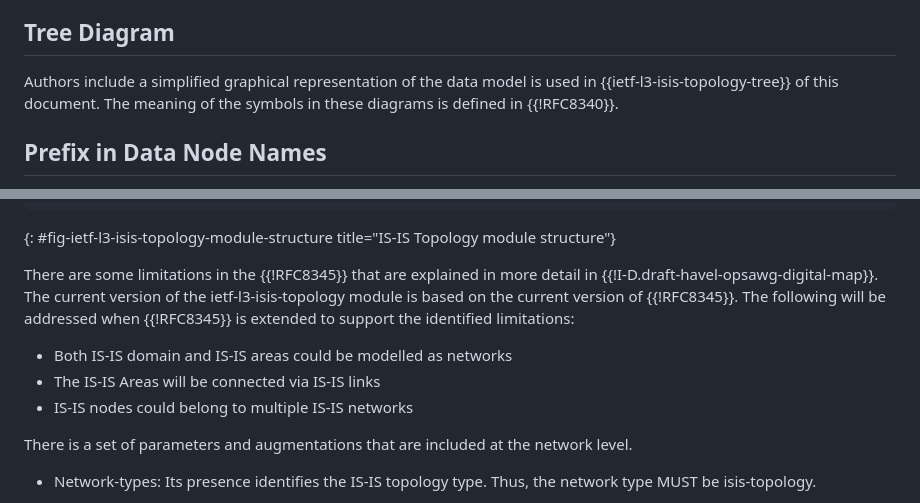
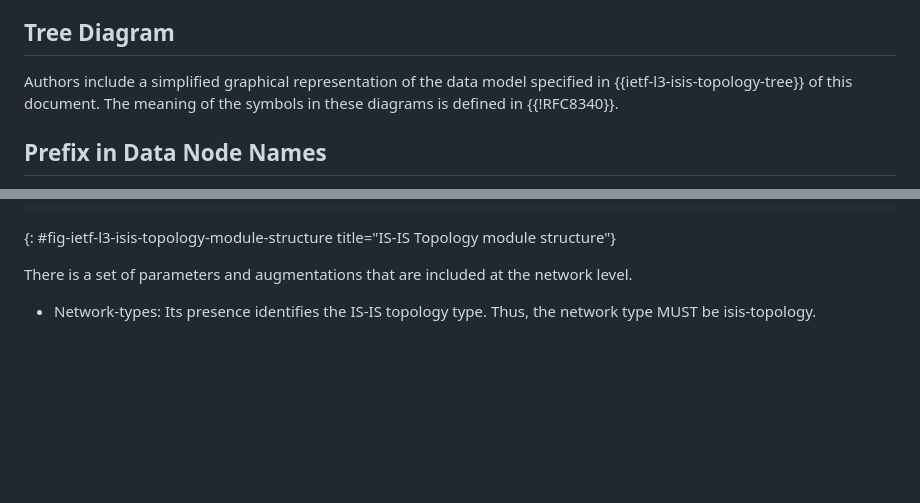
Before and after one commit to oscargdd/drafts-nmop-isis-ospf-topologies, a Markdown page: draft-ogondio-opsawg-isis-topology.md, 2 parts joined by grey strips. GitHub-like rendering; blank space fills up the shorter version.

```diff
--- a/draft-ogondio-opsawg-isis-topology.md
+++ b/draft-ogondio-opsawg-isis-topology.md
@@ -80,7 +80,7 @@ The key words "MUST", "MUST NOT", "REQUIRED", "SHALL", "SHALL NOT", "SHOULD", "S
 
 ## Tree Diagram
 
-Authors include a simplified graphical representation of the data model is used in {{ietf-l3-isis-topology-tree}} of this document.
+Authors include a simplified graphical representation of the data model specified in {{ietf-l3-isis-topology-tree}} of this document.
 The meaning of the symbols in these diagrams is defined in {{!RFC8340}}.
 
 ## Prefix in Data Node Names
@@ -184,13 +183,6 @@ arrows show how the modules augment each other.
 ~~~~
 {: #fig-ietf-l3-isis-topology-module-structure title="IS-IS Topology module structure"}
 
-There are some limitations in the {{!RFC8345}} that are explained in more detail in {{!I-D.draft-havel-opsawg-digital-map}}.
-The current version of the ietf-l3-isis-topology module is based on the current version of {{!RFC8345}}.
-The following will be addressed when {{!RFC8345}} is extended to support the identified limitations:
-
-* Both IS-IS domain and IS-IS areas could be modelled as networks
-* The IS-IS Areas will be connected via IS-IS links
-* IS-IS nodes could belong to multiple IS-IS networks
 
 There is a set of parameters and augmentations that are included at the network level.
 
```
Also changed, not shown: other parts of draft-ogondio-opsawg-isis-topology.md (+19 -10 lines).
